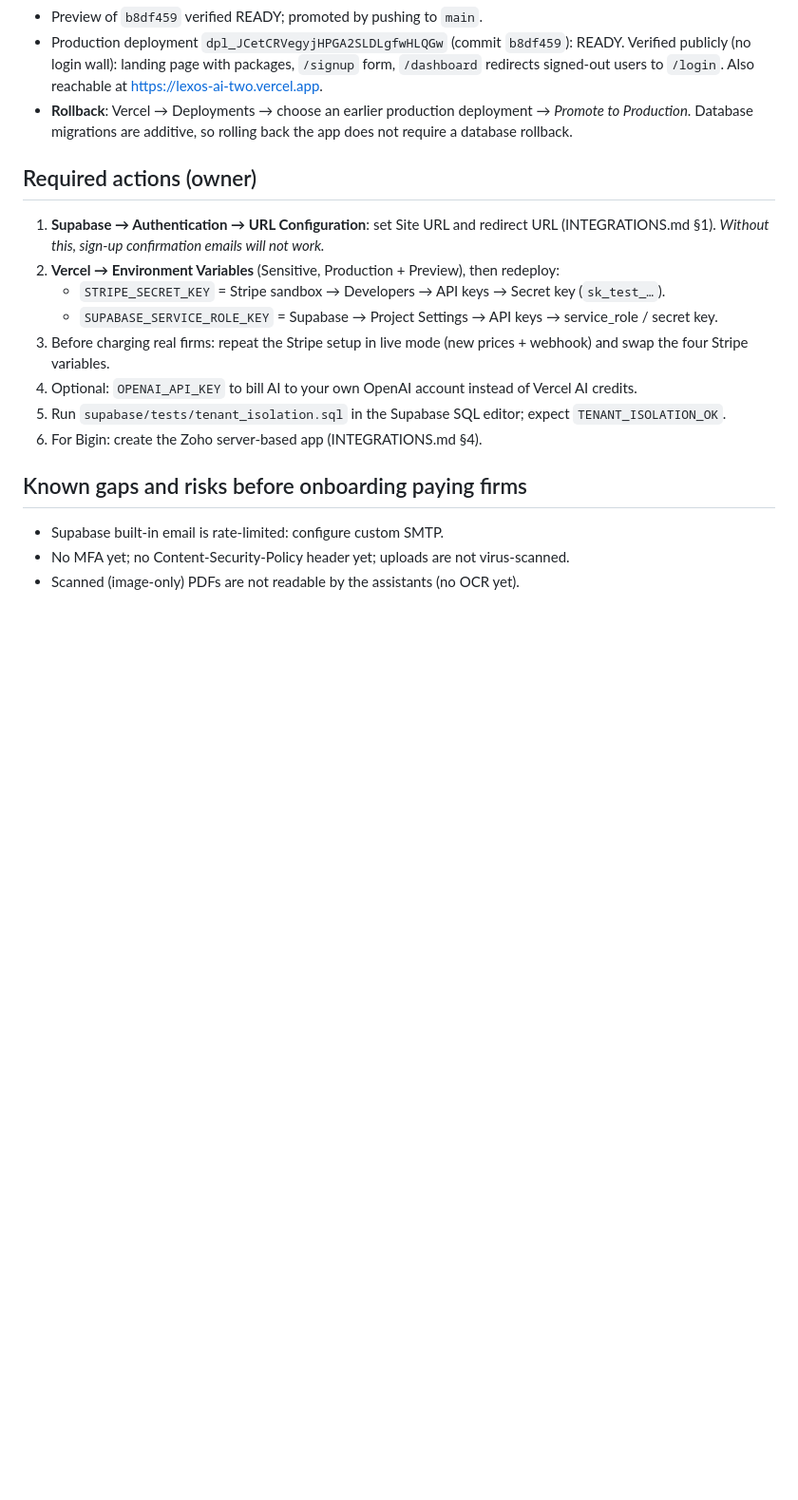
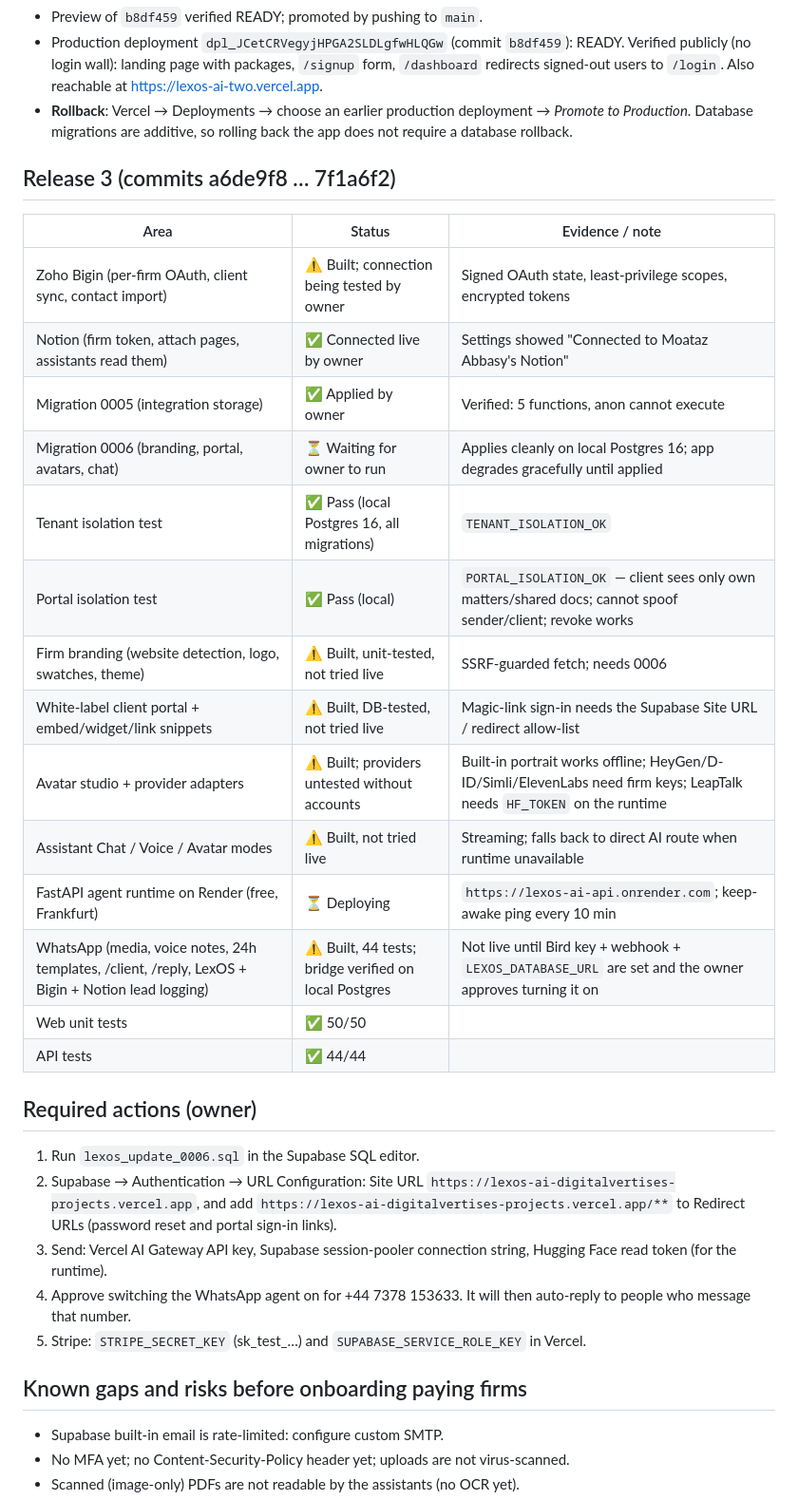
Before and after one commit to DigitalVertise/lexos-ai, a Markdown page: docs/PROJECT_STATUS.md, the part around the change. Shown at 95% size. Drawn GitHub-style; blank space fills up the shorter version.

```diff
--- a/docs/PROJECT_STATUS.md
+++ b/docs/PROJECT_STATUS.md
@@ -38,16 +38,32 @@
 - Production deployment `dpl_JCetCRVegyjHPGA2SLDLgfwHLQGw` (commit `b8df459`): READY. Verified publicly (no login wall): landing page with packages, `/signup` form, `/dashboard` redirects signed-out users to `/login`. Also reachable at https://lexos-ai-two.vercel.app.
 - **Rollback**: Vercel → Deployments → choose an earlier production deployment → *Promote to Production*. Database migrations are additive, so rolling back the app does not require a database rollback.
 
+## Release 3 (commits a6de9f8 … 7f1a6f2)
+
+| Area | Status | Evidence / note |
+|---|---|---|
+| Zoho Bigin (per-firm OAuth, client sync, contact import) | ⚠️ Built; connection being tested by owner | Signed OAuth state, least-privilege scopes, encrypted tokens |
+| Notion (firm token, attach pages, assistants read them) | ✅ Connected live by owner | Settings showed "Connected to Moataz Abbasy's Notion" |
+| Migration 0005 (integration storage) | ✅ Applied by owner | Verified: 5 functions, anon cannot execute |
+| Migration 0006 (branding, portal, avatars, chat) | ⏳ Waiting for owner to run | Applies cleanly on local Postgres 16; app degrades gracefully until applied |
+| Tenant isolation test | ✅ Pass (local Postgres 16, all migrations) | `TENANT_ISOLATION_OK` |
+| Portal isolation test | ✅ Pass (local) | `PORTAL_ISOLATION_OK` — client sees only own matters/shared docs; cannot spoof sender/client; revoke works |
+| Firm branding (website detection, logo, swatches, theme) | ⚠️ Built, unit-tested, not tried live | SSRF-guarded fetch; needs 0006 |
+| White-label client portal + embed/widget/link snippets | ⚠️ Built, DB-tested, not tried live | Magic-link sign-in needs the Supabase Site URL / redirect allow-list |
+| Avatar studio + provider adapters | ⚠️ Built; providers untested without accounts | Built-in portrait works offline; HeyGen/D-ID/Simli/ElevenLabs need firm keys; LeapTalk needs `HF_TOKEN` on the runtime |
+| Assistant Chat / Voice / Avatar modes | ⚠️ Built, not tried live | Streaming; falls back to direct AI route when runtime unavailable |
+| FastAPI agent runtime on Render (free, Frankfurt) | ⏳ Deploying | `https://lexos-ai-api.onrender.com`; keep-awake ping every 10 min |
+| WhatsApp (media, voice notes, 24h templates, /client, /reply, LexOS + Bigin + Notion lead logging) | ⚠️ Built, 44 tests; bridge verified on local Postgres | Not live until Bird key + webhook + `LEXOS_DATABASE_URL` are set and the owner approves turning it on |
+| Web unit tests | ✅ 50/50 | |
+| API tests | ✅ 44/44 | |
+
 ## Required actions (owner)
 
-1. **Supabase → Authentication → URL Configuration**: set Site URL and redirect URL (INTEGRATIONS.md §1). *Without this, sign-up confirmation emails will not work.*
-2. **Vercel → Environment Variables** (Sensitive, Production + Preview), then redeploy:
-   - `STRIPE_SECRET_KEY` = Stripe sandbox → Developers → API keys → Secret key (`sk_test_…`).
-   - `SUPABASE_SERVICE_ROLE_KEY` = Supabase → Project Settings → API keys → service_role / secret key.
-3. Before charging real firms: repeat the Stripe setup in live mode (new prices + webhook) and swap the four Stripe variables.
-4. Optional: `OPENAI_API_KEY` to bill AI to your own OpenAI account instead of Vercel AI credits.
-5. Run `supabase/tests/tenant_isolation.sql` in the Supabase SQL editor; expect `TENANT_ISOLATION_OK`.
-6. For Bigin: create the Zoho server-based app (INTEGRATIONS.md §4).
+1. Run `lexos_update_0006.sql` in the Supabase SQL editor.
+2. Supabase → Authentication → URL Configuration: Site URL `https://lexos-ai-digitalvertises-projects.vercel.app`, and add `https://lexos-ai-digitalvertises-projects.vercel.app/**` to Redirect URLs (password reset and portal sign-in links).
+3. Send: Vercel AI Gateway API key, Supabase session-pooler connection string, Hugging Face read token (for the runtime).
+4. Approve switching the WhatsApp agent on for +44 7378 153633. It will then auto-reply to people who message that number.
+5. Stripe: `STRIPE_SECRET_KEY` (sk_test_…) and `SUPABASE_SERVICE_ROLE_KEY` in Vercel.
 
 ## Known gaps and risks before onboarding paying firms
 
```
Also changed, not shown: docs/ARCHITECTURE.md (+26 -0 lines).
